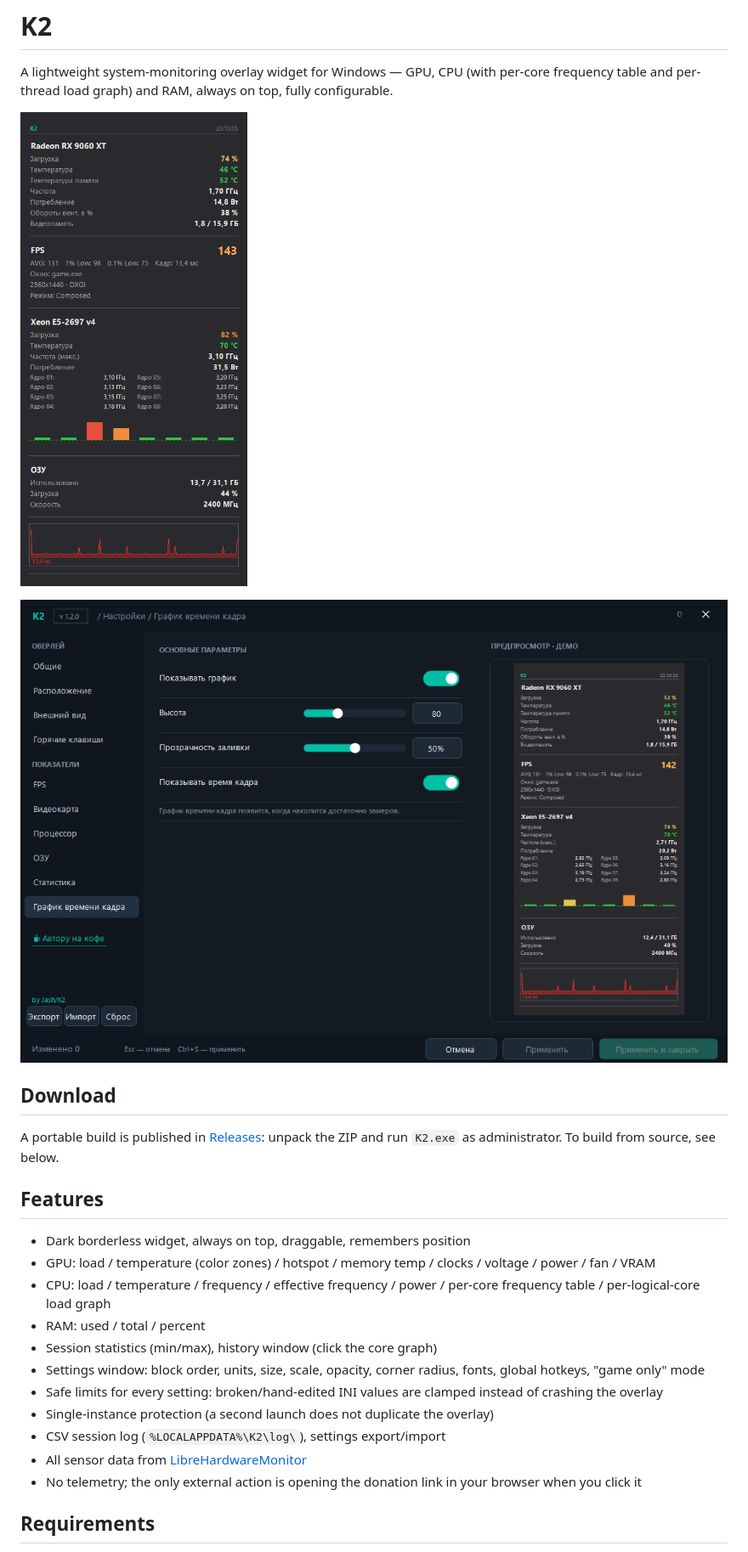
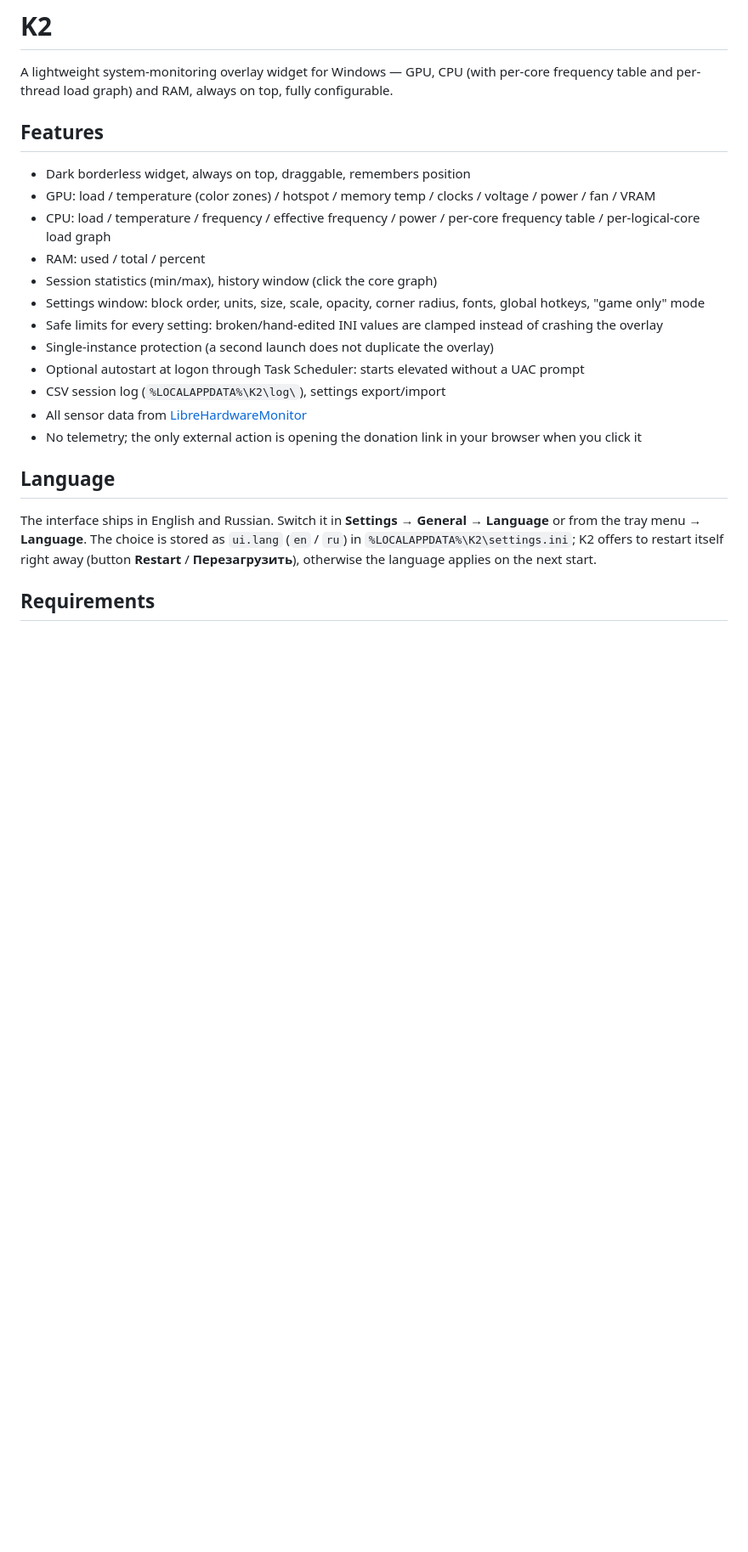
Before and after one commit to jash198909/K2-system-monitor, a Markdown page: README.md, the part around one of its changes. Shown at 85% size. Rendered like a GitHub page; pictures changed too: docs/screenshots/overlay.png, docs/screenshots/settings.png; blank space fills up the shorter version.

Commit message:
K2 1.3.0: English/Russian UI, language restart, Task Scheduler autostart

```diff
--- a/README.md
+++ b/README.md
@@ -3,17 +3,6 @@
 A lightweight system-monitoring overlay widget for Windows — GPU, CPU (with
 per-core frequency table and per-thread load graph) and RAM, always on top,
 fully configurable.
-
-![K2 overlay](docs/screenshots/overlay.png)
-
-![K2 settings](docs/screenshots/settings.png)
-
-## Download
-
-A portable build is published in
-[Releases](https://github.com/jash198909/K2-system-monitor/releases/latest):
-unpack the ZIP and run `K2.exe` as administrator. To build from source, see
-below.
 
 ## Features
 
@@ -29,11 +18,22 @@ below.
 - Safe limits for every setting: broken/hand-edited INI values are clamped
   instead of crashing the overlay
 - Single-instance protection (a second launch does not duplicate the overlay)
+- Optional autostart at logon through Task Scheduler: starts elevated without a
+  UAC prompt
 - CSV session log (`%LOCALAPPDATA%\K2\log\`), settings export/import
 - All sensor data from
   [LibreHardwareMonitor](https://github.com/LibreHardwareMonitor/LibreHardwareMonitor)
 - No telemetry; the only external action is opening the donation link in your
   browser when you click it
+
+## Language
+
+The interface ships in English and Russian. Switch it in
+**Settings → General → Language** or from the tray menu → **Language**.
+The choice is stored as `ui.lang` (`en` / `ru`) in
+`%LOCALAPPDATA%\K2\settings.ini`; K2 offers to restart itself right away
+(button **Restart** / **Перезагрузить**), otherwise the language applies on
+the next start.
 
 ## Requirements
 
```
Also changed, not shown: other parts of README.md (+13 -4 lines), 14 other files.
